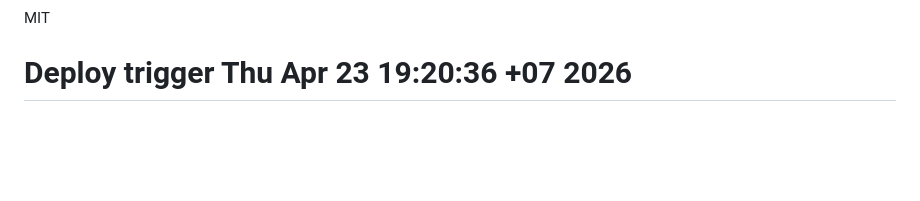
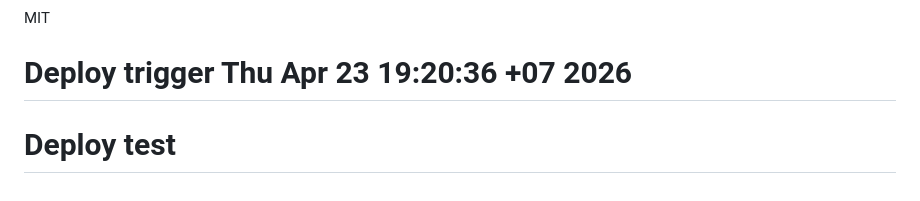
Before and after one commit to gelewog/ningclean, a Markdown page: README.md, the part around the change. Drawn GitHub-style; blank space fills up the shorter version.

Commit message:
chore: trigger deployment test

```diff
--- a/README.md
+++ b/README.md
@@ -130,3 +130,4 @@ Project ini sudah siap untuk diintegrasikan dengan Supabase. Untuk menggunakan S
 
 MIT
 # Deploy trigger Thu Apr 23 19:20:36 +07 2026
+# Deploy test
```
